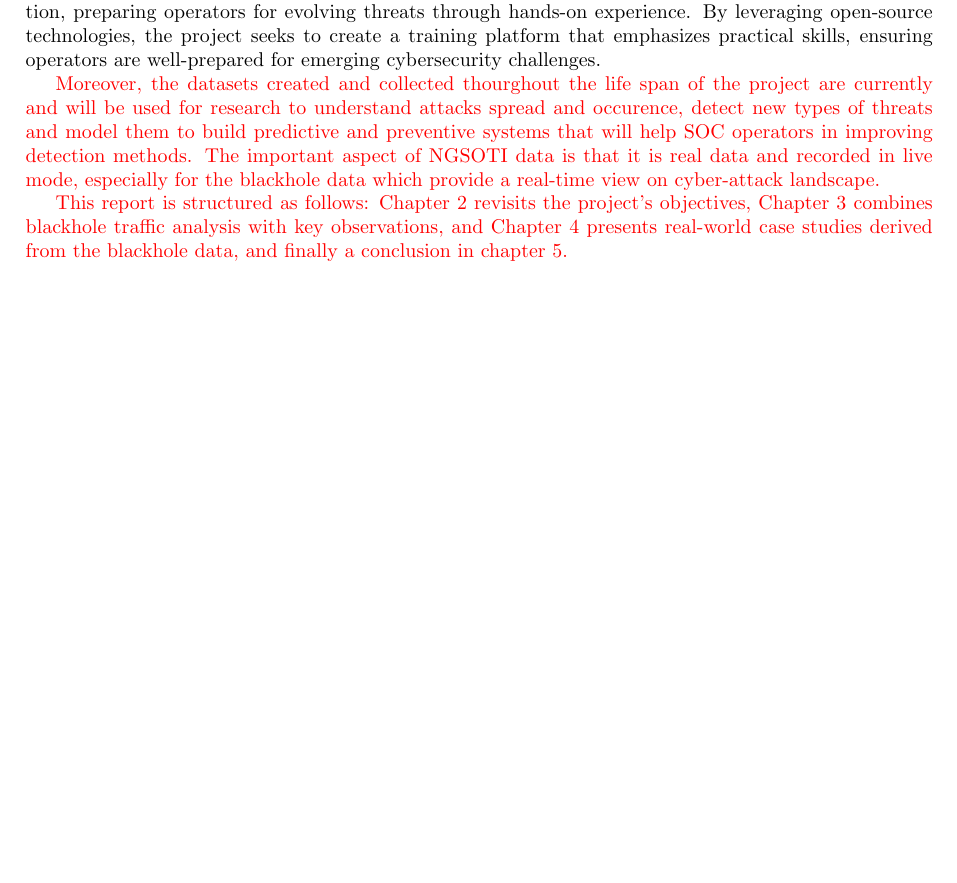
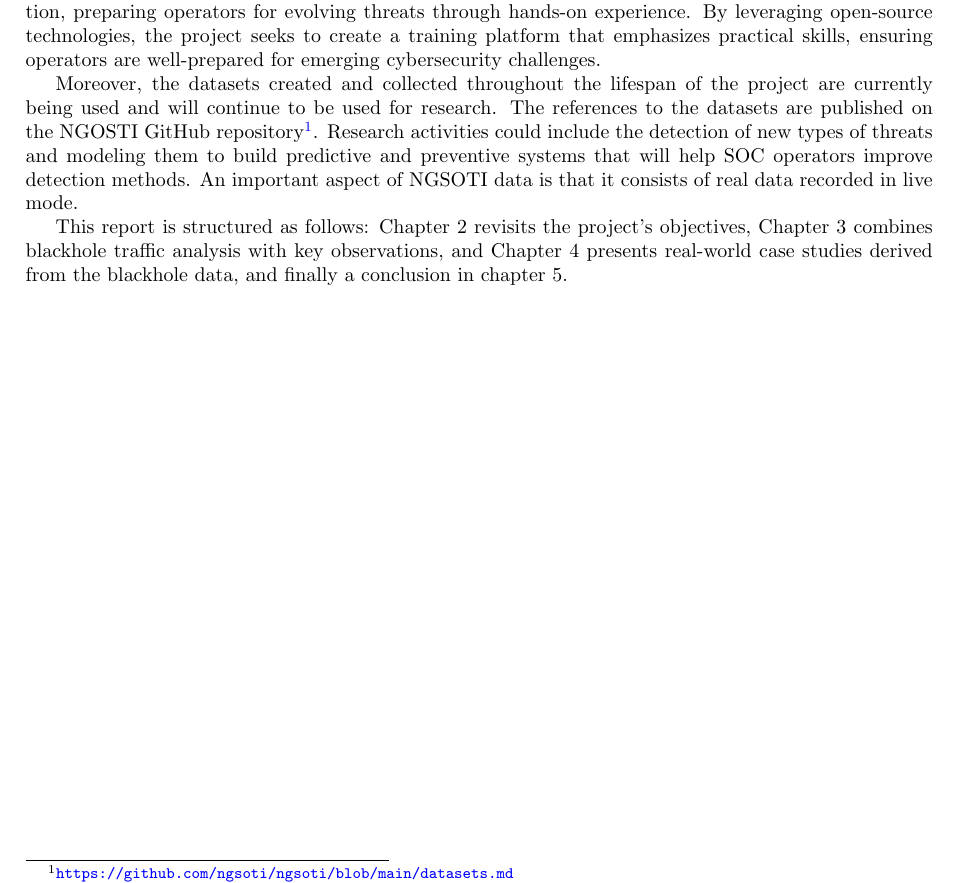
Before and after one commit to ngsoti/ngsoti, a LaTeX document (deliverables/D2.2/D2-2-NGSOTI-data-key-findings-report-1.tex, which reads deliverables/D2.2/D2-2-NGSOTI-data-key-findings-report-1-content.tex): part of page 6 of 16, cut so that both start at the same text, the shorter picture padded with empty space. Compiled offline with pdfLaTeX.

Commit message:
chg:[D2.2] added references to NGSOTI datasets

```diff
--- a/deliverables/D2.2/D2-2-NGSOTI-data-key-findings-report-1-content.tex
+++ b/deliverables/D2.2/D2-2-NGSOTI-data-key-findings-report-1-content.tex
@@ -11,9 +11,9 @@ The NGSOTI project is a collaborative effort aimed at enhancing the training inf
 
 NGSOTI's primary goal is to equip SOC operators with practical tools and methodologies to handle real-world incidents. It is set to to bridge the gap between theoretical knowledge and practical application, preparing operators for evolving threats through hands-on experience. By leveraging open-source technologies, the project seeks to create a training platform that emphasizes practical skills, ensuring operators are well-prepared for emerging cybersecurity challenges.
 
-{\color{red}Moreover, the datasets created and collected thourghout the life span of the project are currently and will be used for research to understand attacks spread and occurence, detect new types of threats and model them to build predictive and preventive systems that will help SOC operators in improving detection methods. The important aspect of NGSOTI data is that it is real data and recorded in live mode, especially for the blackhole data which provide a real-time view on cyber-attack landscape.}
+Moreover, the datasets created and collected throughout the lifespan of the project are currently being used and will continue to be used for research. The references to the datasets are published on the NGOSTI GitHub repository\footnote{\url{https://github.com/ngsoti/ngsoti/blob/main/datasets.md}}. Research activities could include the detection of new types of threats and modeling them to build predictive and preventive systems that will help SOC operators improve detection methods. An important aspect of NGSOTI data is that it consists of real data recorded in live mode.
 
-{\color{red}This report is structured as follows: Chapter 2 revisits the project's objectives, Chapter 3 combines blackhole traffic analysis with key observations, and Chapter 4 presents real-world case studies derived from the blackhole data, and finally a conclusion in chapter 5.}
+This report is structured as follows: Chapter 2 revisits the project's objectives, Chapter 3 combines blackhole traffic analysis with key observations, and Chapter 4 presents real-world case studies derived from the blackhole data, and finally a conclusion in chapter 5.
 
 
 % Chapter 2: Objectives
```
Also changed, not shown: deliverables/D2.2/D2-2-NGSOTI-data-key-findings-report-1-content.tex (2 more changed lines).
